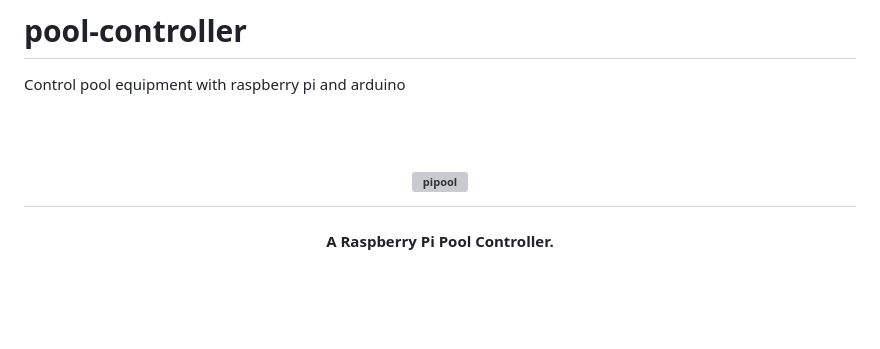
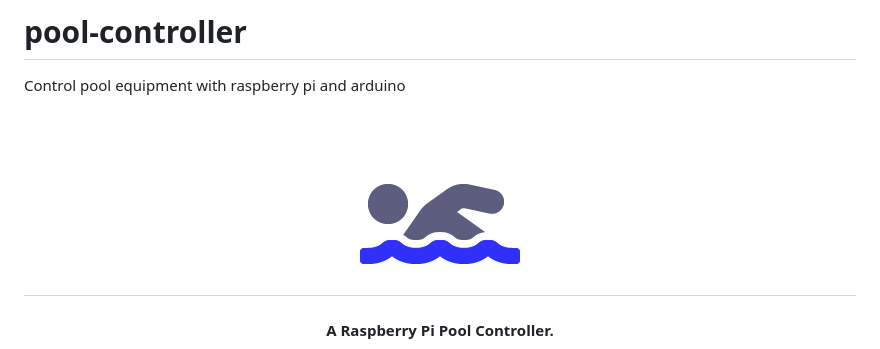
Before and after one commit to kenrumer/pipool, a Markdown page: README.md, the part around the change. Rendered like a GitHub page; pictures changed too: images/swimmer-solid.png (added); blank space fills up the shorter version; grey boxes are pictures that could not be loaded.

Commit message:
adding style to README

```diff
--- a/README.md
+++ b/README.md
@@ -3,7 +3,7 @@ Control pool equipment with raspberry pi and arduino
 
 <h1 align="center">
   <br>
-  <img src="https://github.com/kenrumer/pipool/blob/master/images/swimmer-solid.xcf" alt="pipool" width="160">
+  <img src="https://github.com/kenrumer/pipool/blob/master/images/swimmer-solid.png" alt="pipool" width="160">
 </h1>
 
 <h4 align="center">A Raspberry Pi Pool Controller.</h4>
```
